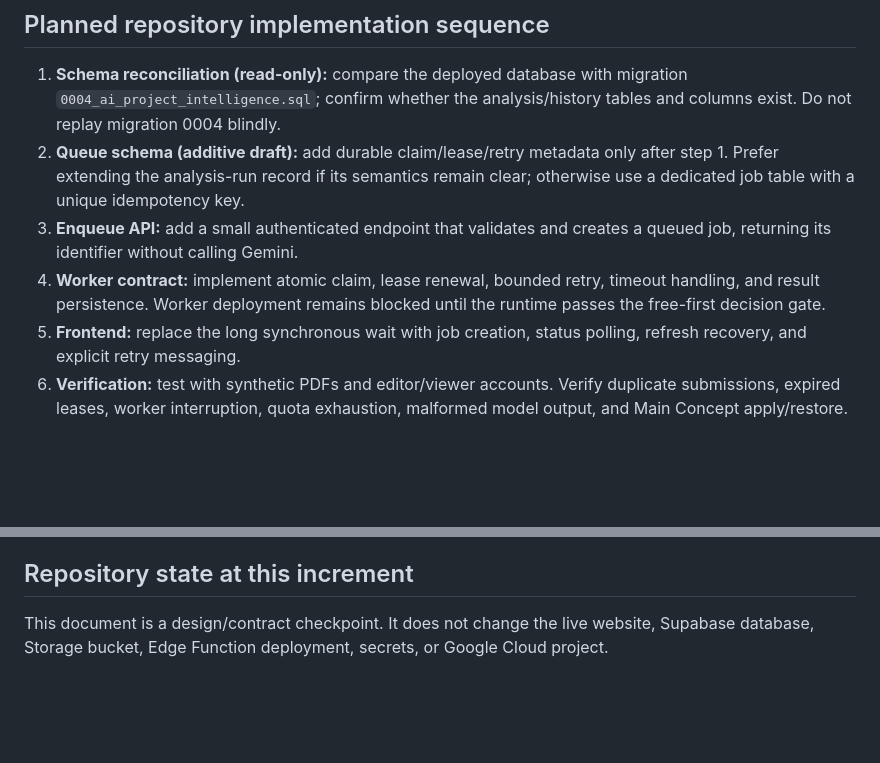
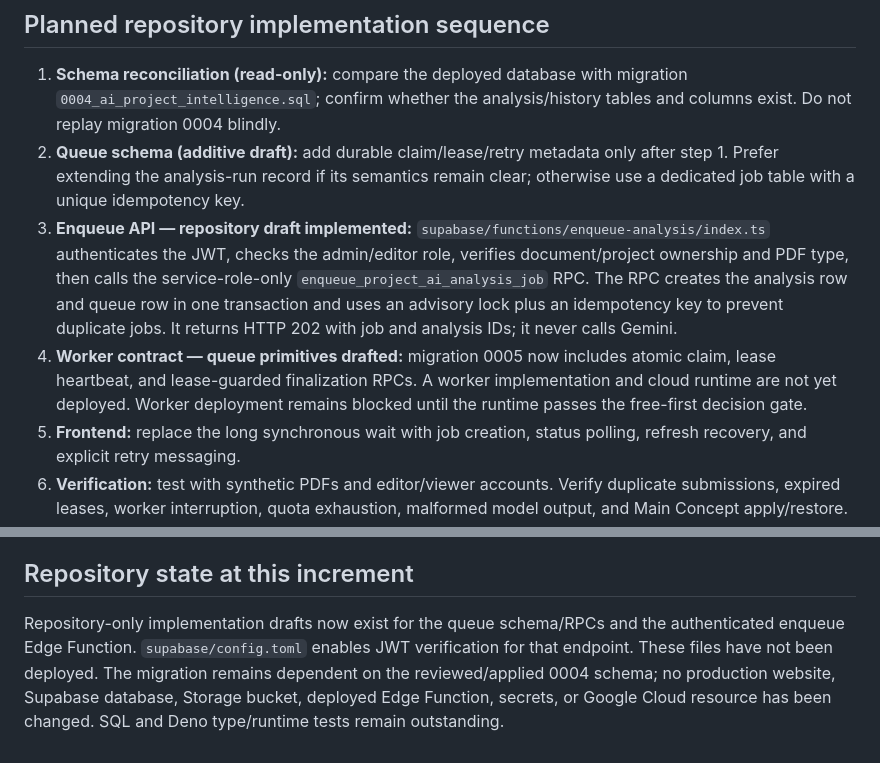
Before and after one commit to hunghoang8711/engineering-knowledge-h871, a Markdown page: docs/async-analysis-job-contract.md, 2 parts joined by grey strips. Drawn GitHub-style; blank space fills up the shorter version.

Commit message:
docs: record enqueue endpoint and queue RPC implementation

```diff
--- a/docs/async-analysis-job-contract.md
+++ b/docs/async-analysis-job-contract.md
@@ -59,8 +59,8 @@ Budget alerts are not hard spending caps. A runtime that merely has a Free Tier
 
 1. **Schema reconciliation (read-only):** compare the deployed database with migration `0004_ai_project_intelligence.sql`; confirm whether the analysis/history tables and columns exist. Do not replay migration 0004 blindly.
 2. **Queue schema (additive draft):** add durable claim/lease/retry metadata only after step 1. Prefer extending the analysis-run record if its semantics remain clear; otherwise use a dedicated job table with a unique idempotency key.
-3. **Enqueue API:** add a small authenticated endpoint that validates and creates a queued job, returning its identifier without calling Gemini.
-4. **Worker contract:** implement atomic claim, lease renewal, bounded retry, timeout handling, and result persistence. Worker deployment remains blocked until the runtime passes the free-first decision gate.
+3. **Enqueue API — repository draft implemented:** `supabase/functions/enqueue-analysis/index.ts` authenticates the JWT, checks the admin/editor role, verifies document/project ownership and PDF type, then calls the service-role-only `enqueue_project_ai_analysis_job` RPC. The RPC creates the analysis row and queue row in one transaction and uses an advisory lock plus an idempotency key to prevent duplicate jobs. It returns HTTP 202 with job and analysis IDs; it never calls Gemini.
+4. **Worker contract — queue primitives drafted:** migration 0005 now includes atomic claim, lease heartbeat, and lease-guarded finalization RPCs. A worker implementation and cloud runtime are not yet deployed. Worker deployment remains blocked until the runtime passes the free-first decision gate.
 5. **Frontend:** replace the long synchronous wait with job creation, status polling, refresh recovery, and explicit retry messaging.
 6. **Verification:** test with synthetic PDFs and editor/viewer accounts. Verify duplicate submissions, expired leases, worker interruption, quota exhaustion, malformed model output, and Main Concept apply/restore.
 
@@ -75,4 +75,4 @@ Budget alerts are not hard spending caps. A runtime that merely has a Free Tier
 
 ## Repository state at this increment
 
-This document is a design/contract checkpoint. It does not change the live website, Supabase database, Storage bucket, Edge Function deployment, secrets, or Google Cloud project.
+Repository-only implementation drafts now exist for the queue schema/RPCs and the authenticated enqueue Edge Function. `supabase/config.toml` enables JWT verification for that endpoint. These files have not been deployed. The migration remains dependent on the reviewed/applied 0004 schema; no production website, Supabase database, Storage bucket, deployed Edge Function, secrets, or Google Cloud resource has been changed. SQL and Deno type/runtime tests remain outstanding.
```
